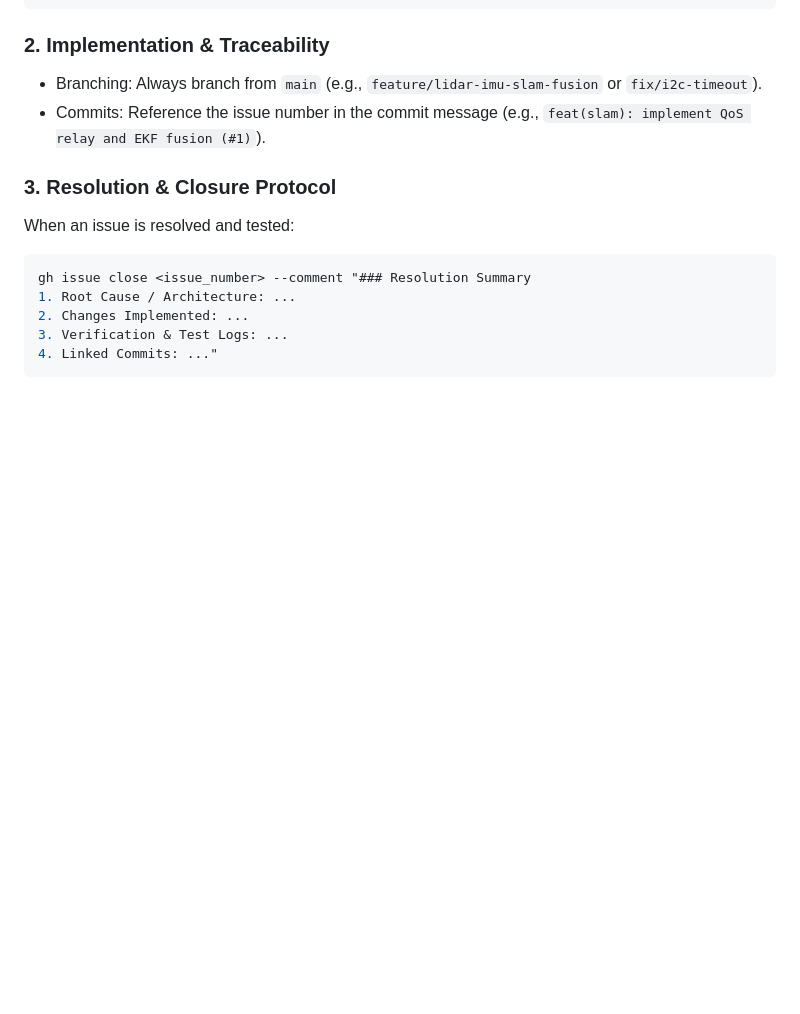
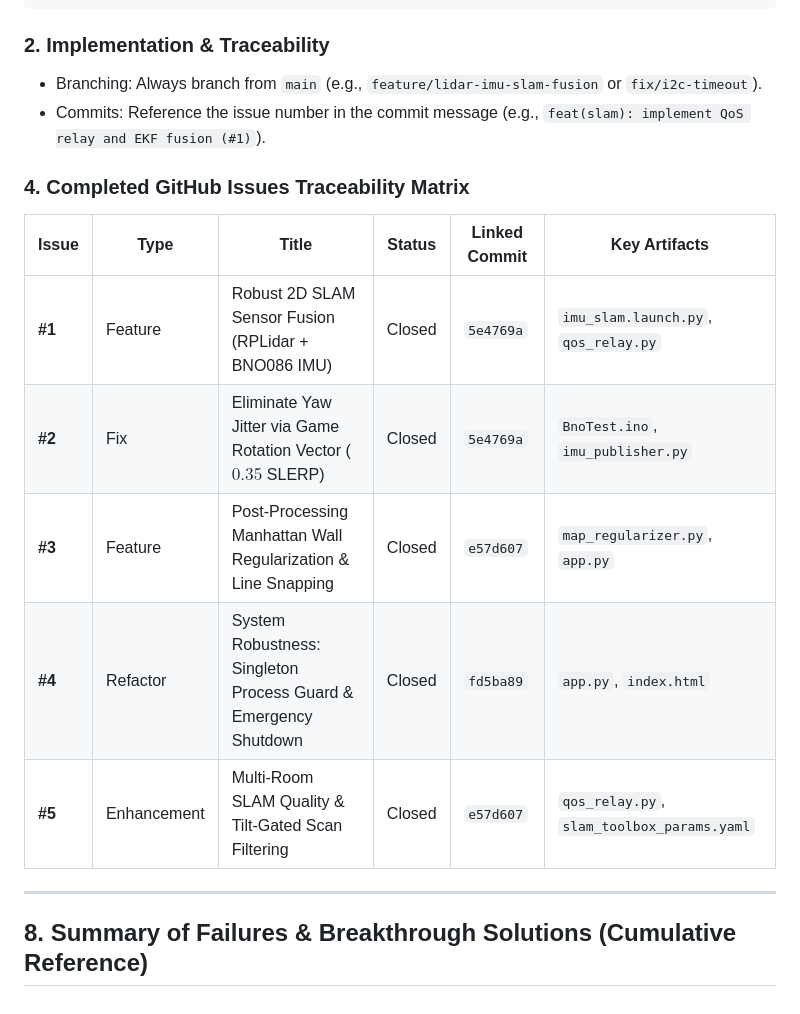
Before and after one commit to akash-adhikary/distributed-ros2-robot, a Markdown page: AI_AGENT_CONTEXT_AND_DEVELOPMENT_LOG.md, the part around the change. Drawn GitHub-style; blank space fills up the shorter version.

Commit message:
docs: add GitHub Issues Traceability Matrix (Issues #1-#5)

````diff
--- a/AI_AGENT_CONTEXT_AND_DEVELOPMENT_LOG.md
+++ b/AI_AGENT_CONTEXT_AND_DEVELOPMENT_LOG.md
@@ -329,12 +329,16 @@ gh issue create --title "<Component>: <Clear description>" --body "<Technical re
 - Branching: Always branch from `main` (e.g., `feature/lidar-imu-slam-fusion` or `fix/i2c-timeout`).
 - Commits: Reference the issue number in the commit message (e.g., `feat(slam): implement QoS relay and EKF fusion (#1)`).
 
-### 3. Resolution & Closure Protocol
-When an issue is resolved and tested:
-```bash
-gh issue close <issue_number> --comment "### Resolution Summary
-1. Root Cause / Architecture: ...
-2. Changes Implemented: ...
-3. Verification & Test Logs: ...
-4. Linked Commits: ..."
-```
+### 4. Completed GitHub Issues Traceability Matrix
+
+| Issue | Type | Title | Status | Linked Commit | Key Artifacts |
+|---|---|---|---|---|---|
+| **#1** | Feature | Robust 2D SLAM Sensor Fusion (RPLidar + BNO086 IMU) | Closed | `5e4769a` | `imu_slam.launch.py`, `qos_relay.py` |
+| **#2** | Fix | Eliminate Yaw Jitter via Game Rotation Vector ($0.35$ SLERP) | Closed | `5e4769a` | `BnoTest.ino`, `imu_publisher.py` |
+| **#3** | Feature | Post-Processing Manhattan Wall Regularization & Line Snapping | Closed | `e57d607` | `map_regularizer.py`, `app.py` |
+| **#4** | Refactor | System Robustness: Singleton Process Guard & Emergency Shutdown | Closed | `fd5ba89` | `app.py`, `index.html` |
+| **#5** | Enhancement | Multi-Room SLAM Quality & Tilt-Gated Scan Filtering | Closed | `e57d607` | `qos_relay.py`, `slam_toolbox_params.yaml` |
+
+---
+
+## 8. Summary of Failures & Breakthrough Solutions (Cumulative Reference)
````
